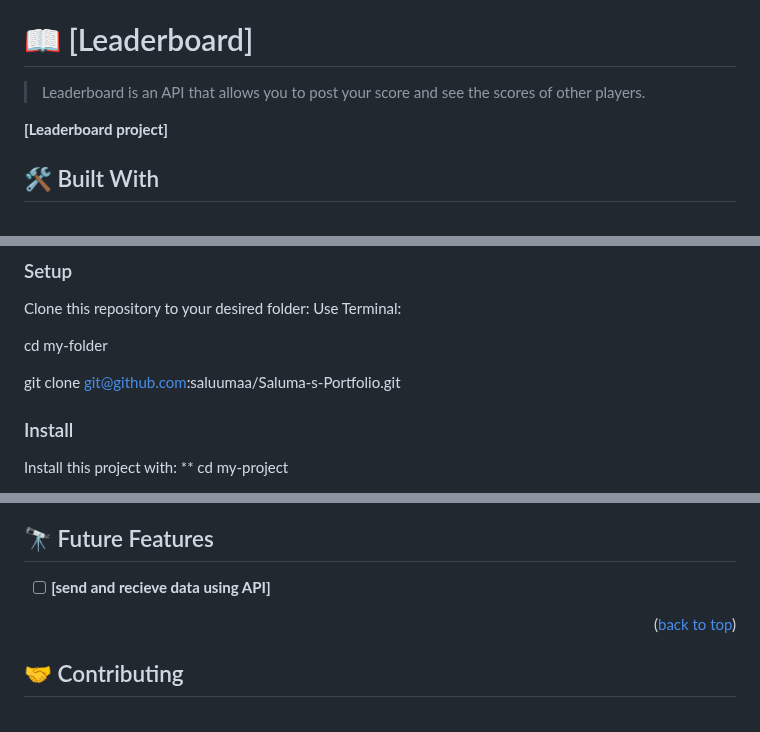
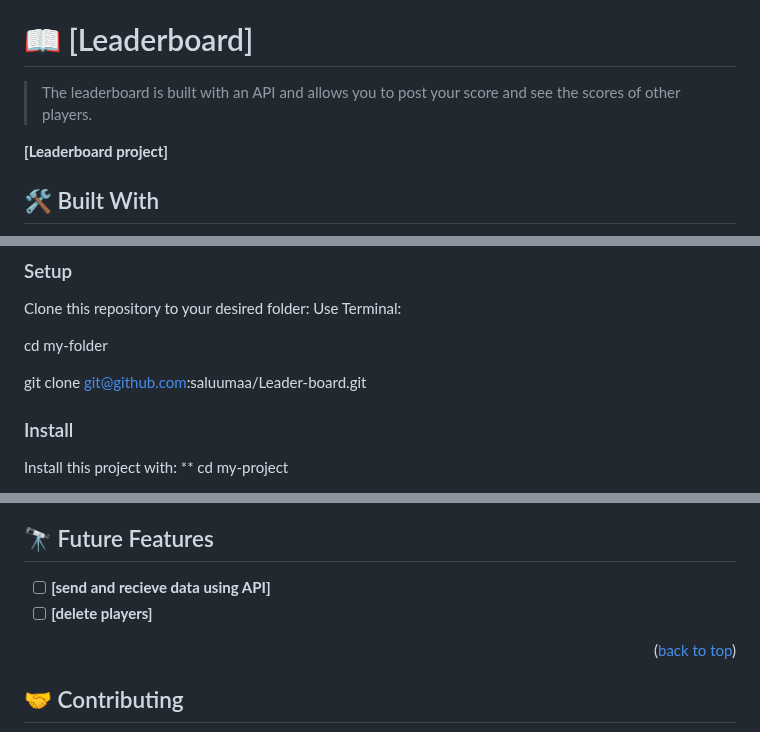
Before and after one commit to saluumaa/Leader-board, a Markdown page: README.md, 3 parts joined by grey strips. Rendered like a GitHub page.

```diff
--- a/README.md
+++ b/README.md
@@ -30,7 +30,7 @@
 
 # 📖 [Leaderboard] <a name="about-project"></a>
 
->Leaderboard is an API that allows you to post your score and see the scores of other players.
+>The leaderboard is built with an API and allows you to post your score and see the scores of other players.
 
 **[Leaderboard project]**
 
@@ -81,7 +81,7 @@ Use Terminal:
 
 cd my-folder
 
-git clone git@github.com:saluumaa/Saluma-s-Portfolio.git
+git clone git@github.com:saluumaa/Leader-board.git
 
 ### Install
 
@@ -120,6 +120,7 @@ npx eslint .                        to check error for javascript
 ## 🔭 Future Features <a name="future-features"></a>
 
 - [ ] **[send and recieve data using API]**
+- [ ] **[delete players]**
 
 <p align="right">(<a href="#readme-top">back to top</a>)</p>
 
```
